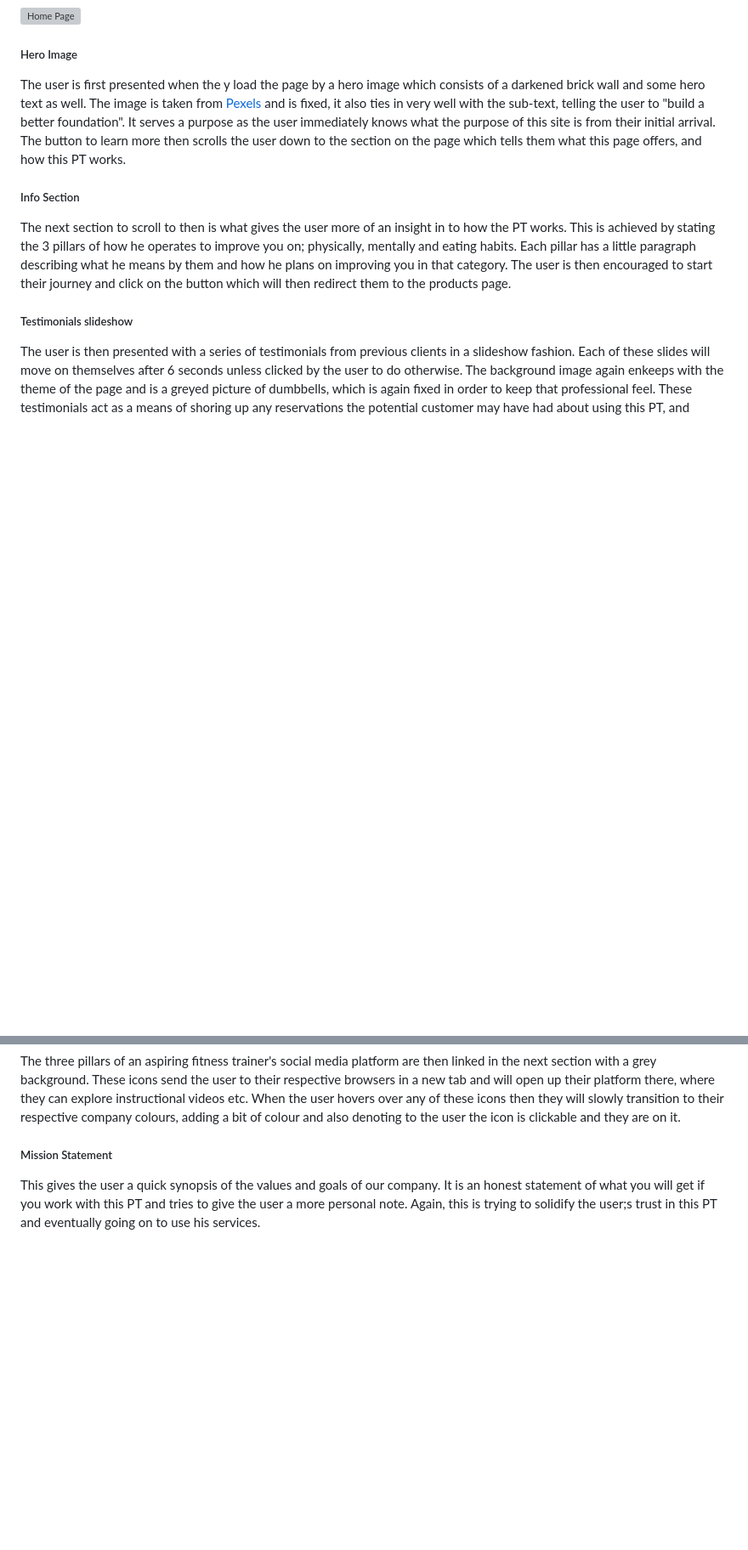
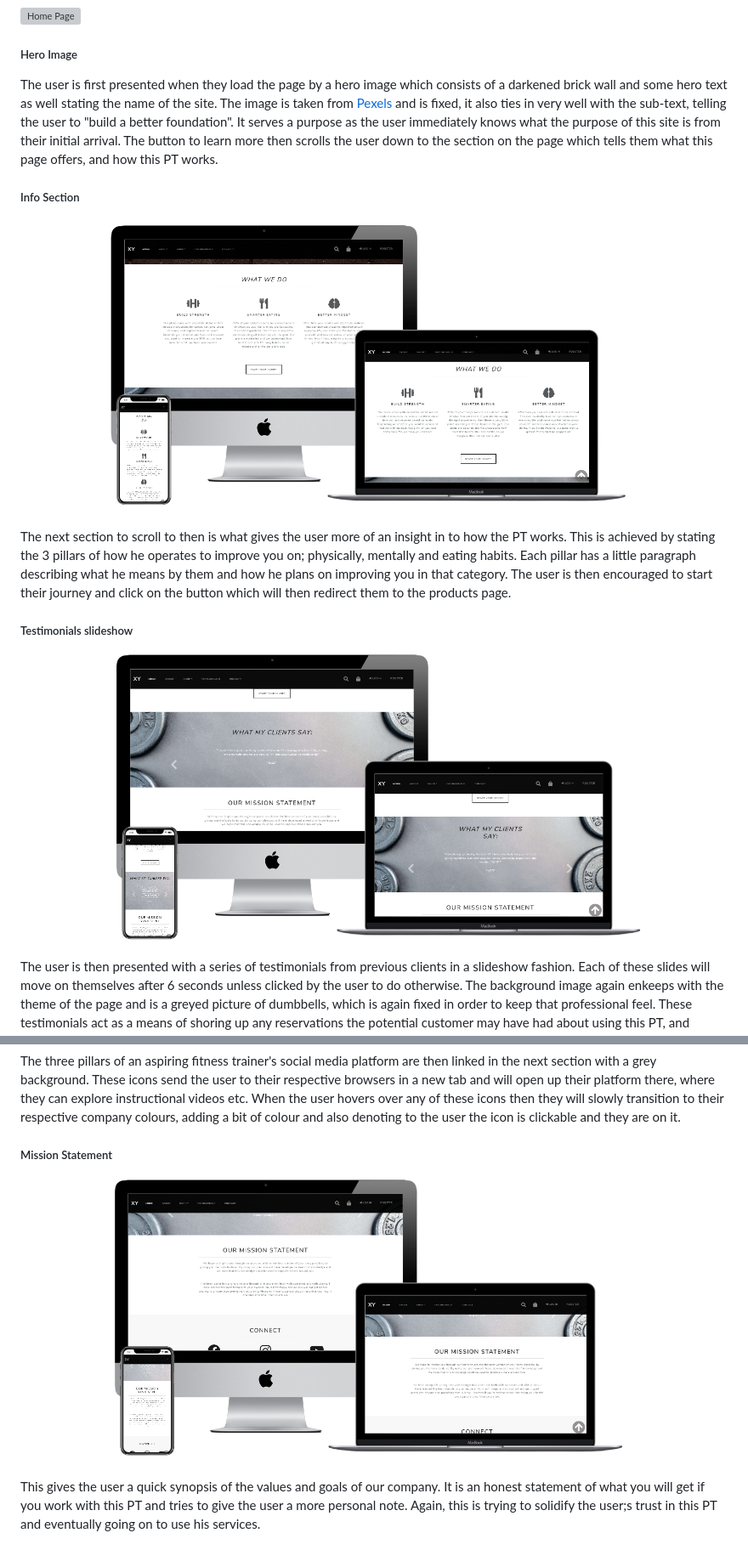
Before and after one commit to brianscan14/XYfitness, a Markdown page: README.md, 2 parts joined by grey strips. Shown: that part at 85% size. Drawn GitHub-style; pictures changed too: media/images/readme/indexinfo.PNG (added), media/images/readme/indexmission.PNG (added), media/images/readme/indextestimonials.PNG (added); blank space fills up the shorter version; grey boxes are pictures that could not be loaded.

Commit message:
adding pics to sections in index in read me

```diff
--- a/README.md
+++ b/README.md
@@ -138,14 +138,18 @@ The site conforms to a very uniform colour scheme across the entire page, there
 
 ##### Hero Image
 
-The user is first presented when the y load the page by a hero image which consists of a darkened brick wall and some hero text as well. The image is taken from [Pexels](https://www.pexels.com/photo/burger-and-vegetables-placed-on-brown-wood-surface-1565982/) and is fixed, it also ties in very well with the sub-text, telling the user to "build a better foundation". It serves a purpose as the user immediately knows what the purpose of this site is from their initial arrival. The button to learn more then scrolls the user down to the section on the page which tells them what this page offers, and how this PT works.
+The user is first presented when they load the page by a hero image which consists of a darkened brick wall and some hero text as well stating the name of the site. The image is taken from [Pexels](https://www.pexels.com/photo/burger-and-vegetables-placed-on-brown-wood-surface-1565982/) and is fixed, it also ties in very well with the sub-text, telling the user to "build a better foundation". It serves a purpose as the user immediately knows what the purpose of this site is from their initial arrival. The button to learn more then scrolls the user down to the section on the page which tells them what this page offers, and how this PT works.
 
 ##### Info Section
+
+![Info](https://github.com/brianscan14/XYfitness/blob/master/media/images/readme/indexinfo.PNG?raw=true)
 
 The next section to scroll to then is what gives the user more of an insight in to how the PT works. This is achieved by stating the 3 pillars of how he operates to improve you on; physically, mentally and eating habits. Each pillar has a little paragraph describing what he means by them and how he plans on improving you in that category. The user is then encouraged to start their journey and click on the button which will then redirect them to the products page.
 
 ##### Testimonials slideshow
 
+![Testimonials](https://github.com/brianscan14/XYfitness/blob/master/media/images/readme/indextestimonials.PNG?raw=true)
+
 The user is then presented with a series of testimonials from previous clients in a slideshow fashion. Each of these slides will move on themselves after 6 seconds unless clicked by the user to do otherwise. The background image again enkeeps with the theme of the page and is a greyed picture of dumbbells, which is again fixed in order to keep that professional feel. These testimonials act as a means of shoring up any reservations the potential customer may have had about using this PT, and (providing the testimonials are good) will entice them to use this PT and purchases one of the products. In the event of there being no testimonials on the page an inspiration quote with the same background will be used instead.
 
 ##### Social Media
@@ -153,6 +159,8 @@ The user is then presented with a series of testimonials from previous clients i
 The three pillars of an aspiring fitness trainer's social media platform are then linked in the next section with a grey background. These icons send the user to their respective browsers in a new tab and will open up their platform there, where they can explore instructional videos etc. When the user hovers over any of these icons then they will slowly transition to their respective company colours, adding a bit of colour and also denoting to the user the icon is clickable and they are on it.
 
 ##### Mission Statement
+
+![Mission](https://github.com/brianscan14/XYfitness/blob/master/media/images/readme/indexmission.PNG?raw=true)
 
 This gives the user a quick synopsis of the values and goals of our company. It is an honest statement of what you will get if you work with this PT and tries to give the user a more personal note. Again, this is trying to solidify the user;s trust in this PT and eventually going on to use his services.
 
```
Also changed, not shown: other parts of README.md (+2 -0 lines), media/images/readme/indexsocial.PNG (added).
